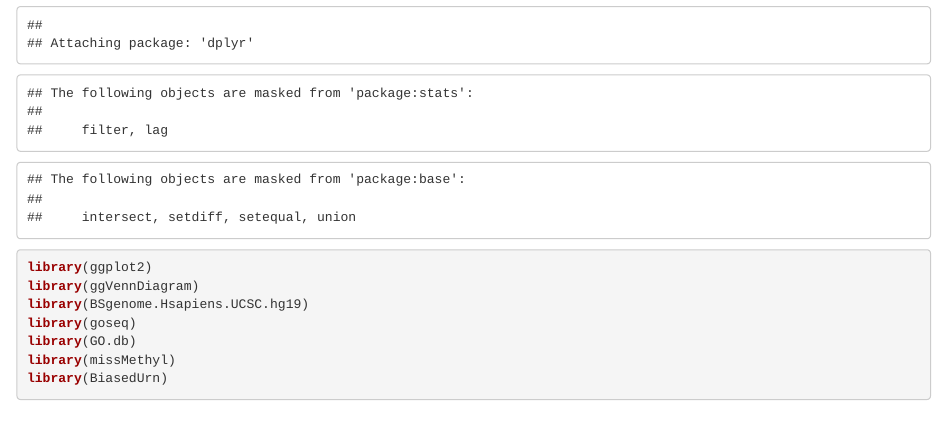
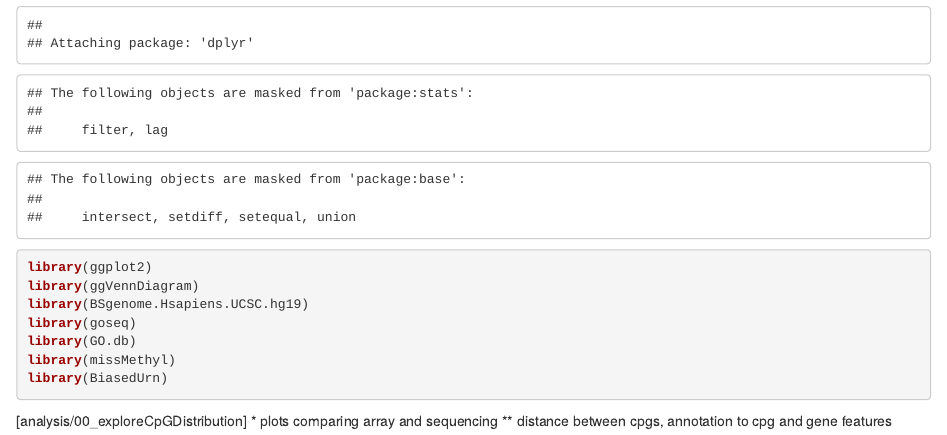
Before and after one commit to caitlinpage/gst_methylseq, an R Markdown document (analysis/index.Rmd): the page in a window 1100 px wide, from 410 px down. Rendered offline with R 4.5, knitr and Pandoc, with nearby package versions; drawn as R Markdown's standard HTML page in place of the format the file asks for; code that draws random numbers runs with fixed seeds of ours.

Commit message:
wflow_publish("index.Rmd")

````diff
--- a/analysis/index.Rmd
+++ b/analysis/index.Rmd
@@ -34,3 +34,8 @@ library(GO.db)
 library(missMethyl)
 library(BiasedUrn)
 ```
+
+
+[analysis/00_exploreCpGDistribution]
+* plots comparing array and sequencing
+** distance between cpgs, annotation to cpg and gene features
````
